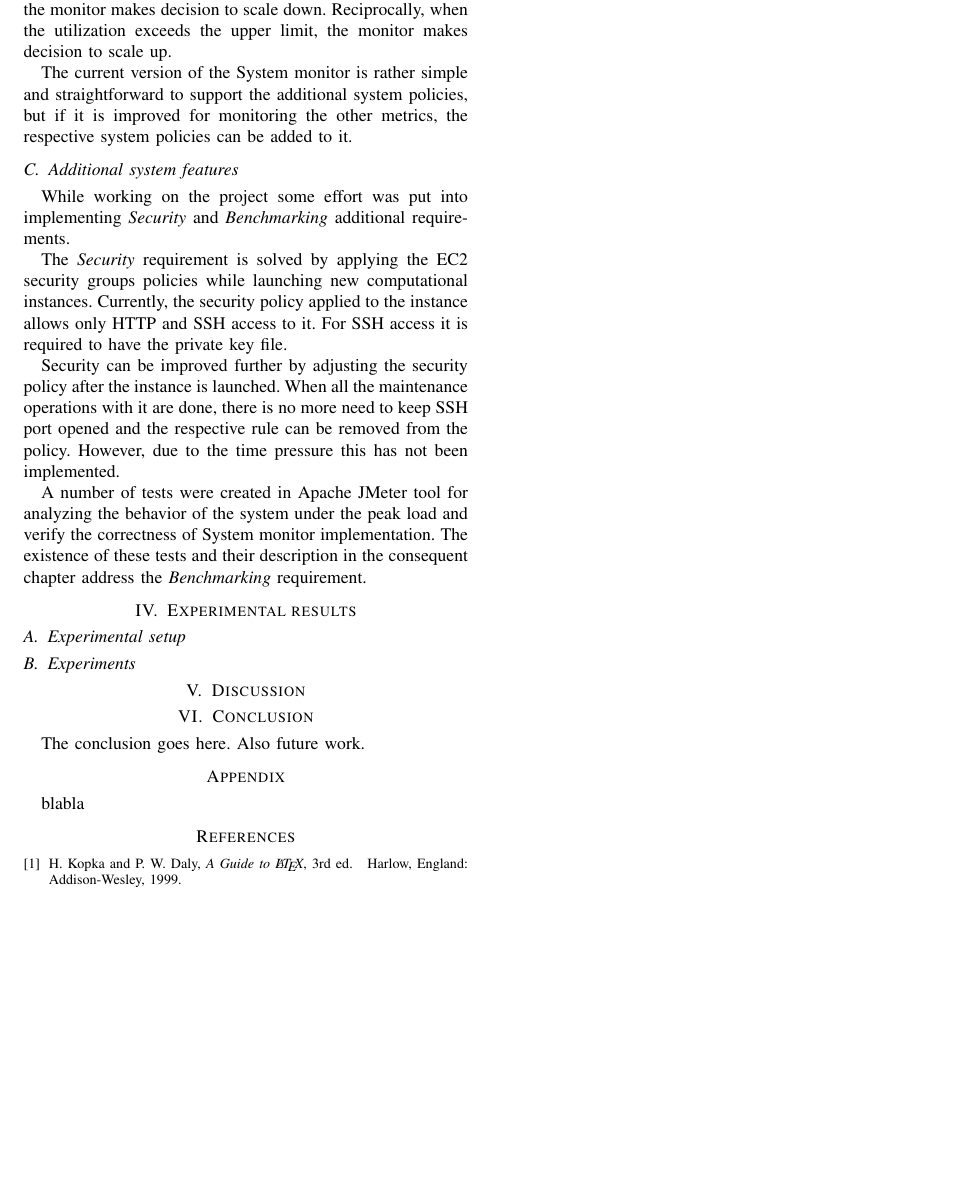
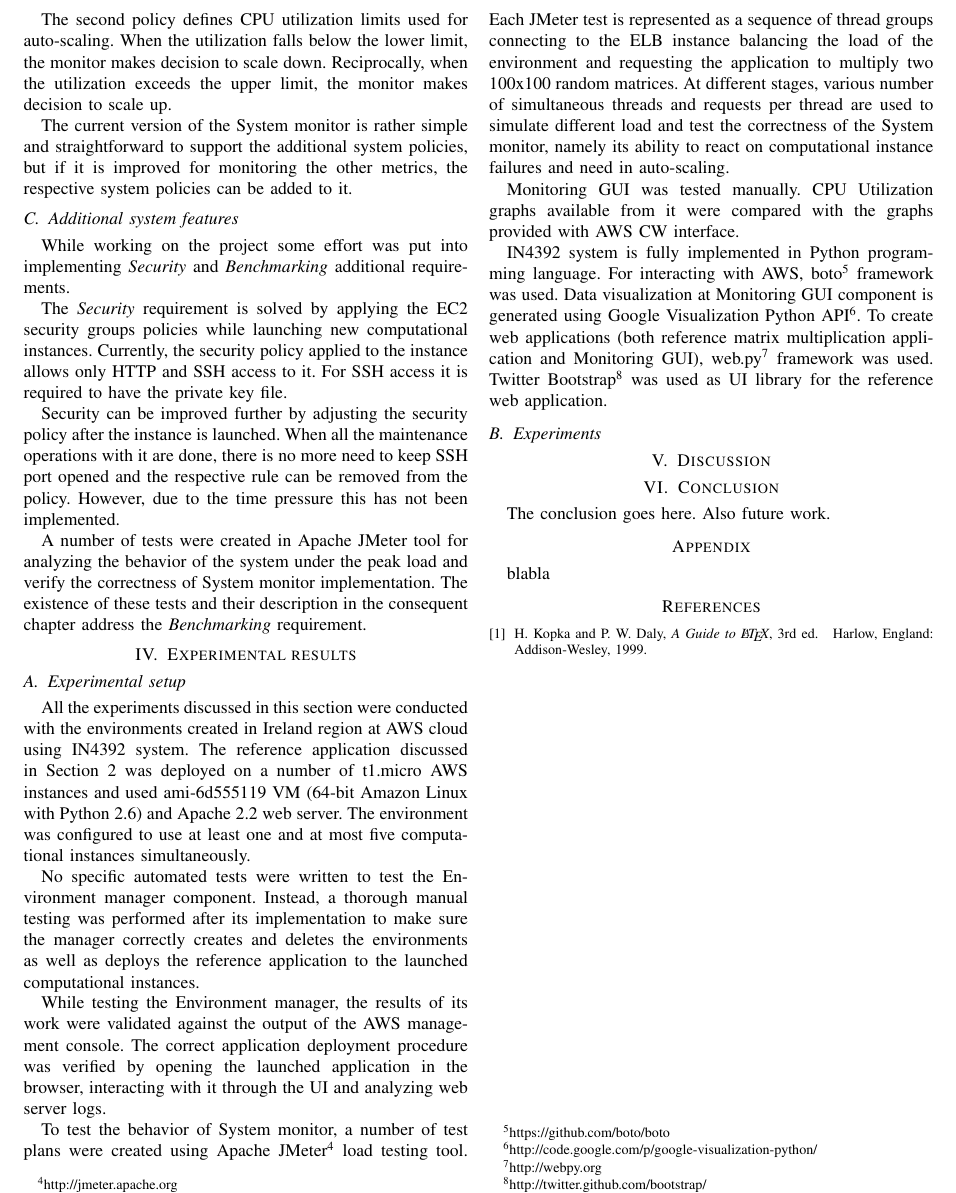
Before and after one commit to dzzh/IN4392, a LaTeX paper (report/[in4392] cadariu, zhaleznichenka - report.tex): part of page 3 of 3, cut at the place of the change, the shorter picture padded with empty space. Compiled offline with pdfLaTeX.

Commit message:
Report: experiment setup section added

```diff
--- a/report/[in4392] cadariu, zhaleznichenka - report.tex
+++ b/report/[in4392] cadariu, zhaleznichenka - report.tex
@@ -585,7 +585,21 @@ Security can be improved further by adjusting the security policy after the inst
 A number of tests were created in Apache JMeter tool for analyzing the behavior of the system under the peak load and verify the correctness of System monitor implementation. The existence of these tests and their description in the consequent chapter address the \emph{Benchmarking} requirement.
 
 \section{Experimental results}
+
 \subsection{Experimental setup}
+
+All the experiments discussed in this section were conducted with the environments created in Ireland region at AWS cloud using IN4392 system. The reference application discussed in Section 2 was deployed on a number of t1.micro AWS instances and used ami-6d555119 VM (64-bit Amazon Linux with Python 2.6) and Apache 2.2 web server. The environment was configured to use at least one and at most five computational instances simultaneously.
+
+No specific automated tests were written to test the Environment manager component. Instead, a thorough manual testing was performed after its implementation to make sure the manager correctly creates and deletes the environments as well as deploys the reference application to the launched computational instances.
+
+While testing the Environment manager, the results of its work were validated against the output of the AWS management console. The correct application deployment procedure was verified by opening the launched application in the browser, interacting with it through the UI and analyzing web server logs.
+
+To test the behavior of System monitor, a number of test plans were created using Apache JMeter\footnote{http://jmeter.apache.org} load testing tool. Each JMeter test is represented as a sequence of thread groups connecting to the ELB instance balancing the load of the environment and requesting the application to multiply two 100x100 random matrices. At different stages, various number of simultaneous threads and requests per thread are used to simulate different load and test the correctness of the System monitor, namely its ability to react on computational instance failures and need in auto-scaling.
+
+Monitoring GUI was tested manually. CPU Utilization graphs available from it were compared with the graphs provided with AWS CW interface.
+
+IN4392 system is fully implemented in Python programming language. For interacting with AWS, boto\footnote{https://github.com/boto/boto} framework was used. Data visualization at Monitoring GUI component is generated using Google Visualization Python API\footnote{http://code.google.com/p/google-visualization-python/}. To create web applications (both reference matrix multiplication application and Monitoring GUI), web.py\footnote{http://webpy.org} framework was used. Twitter Bootstrap\footnote{http://twitter.github.com/bootstrap/} was used as UI library for the reference web application.
+
 \subsection{Experiments}
 \section{Discussion}
 
```
Also changed, not shown: aws/monitorgui/readme.txt (deleted), report/[in4392] cadariu, zhaleznichenka - report.tex (2 more changed lines).
